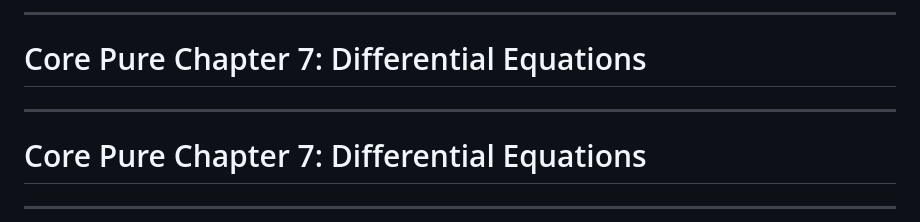
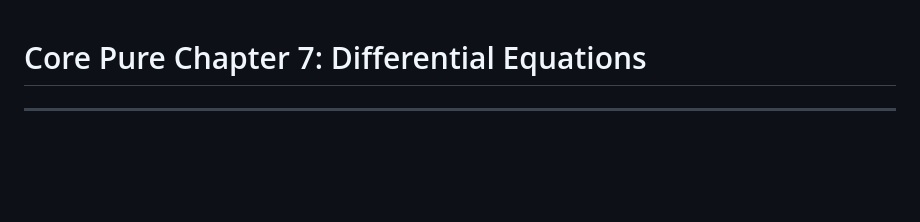
Before and after one commit to elangz/GCE-CP2-Differential-Equations, a Markdown page: Differential-Equation-Slides.md, the part around one of its changes. Drawn GitHub-style; blank space fills up the shorter version.

Commit message:
Refactor Differential Equation slides formatting

```diff
--- a/Differential-Equation-Slides.md
+++ b/Differential-Equation-Slides.md
@@ -1,6 +1,3 @@
----
-# Core Pure Chapter 7: Differential Equations
----
 # Core Pure Chapter 7: Differential Equations
 ---
 <div>
```
Also changed, not shown: other parts of Differential-Equation-Slides.md (+22 -2 lines).
